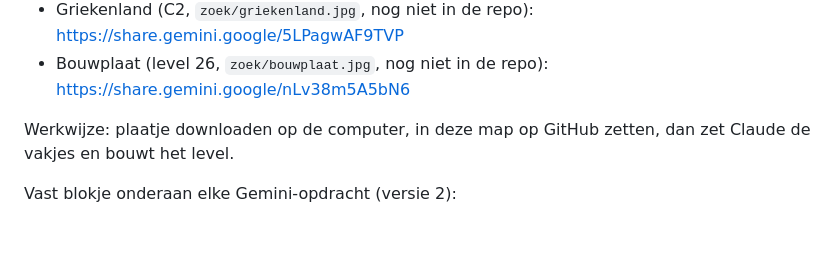
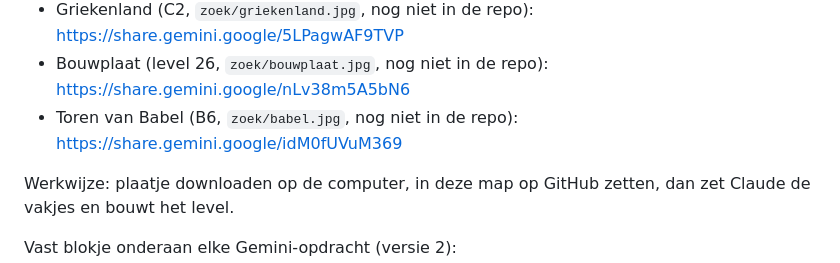
Before and after one commit to deweef/spelletjes, a Markdown page: zoek/LEESMIJ.md, the part around the change. Drawn GitHub-style; blank space fills up the shorter version.

Commit message:
Zoekplaatje: link toren van Babel (B6) bewaard
Co-Authored-By: Claude Opus 5.5 <noreply@anthropic.com>
Claude-Session: https://claude.ai/code/session_012GVJwLqNRGYLh59tj21zuP

```diff
--- a/zoek/LEESMIJ.md
+++ b/zoek/LEESMIJ.md
@@ -37,6 +37,7 @@ Gemini-deellinks (alleen te openen in de browser van Marcel, niet vanuit Claude)
 - Frankrijk (C1, landenpad, `zoek/frankrijk.jpg`): https://share.gemini.google/438shHx7DoEm
 - Griekenland (C2, `zoek/griekenland.jpg`, nog niet in de repo): https://share.gemini.google/5LPagwAF9TVP
 - Bouwplaat (level 26, `zoek/bouwplaat.jpg`, nog niet in de repo): https://share.gemini.google/nLv38m5A5bN6
+- Toren van Babel (B6, `zoek/babel.jpg`, nog niet in de repo): https://share.gemini.google/idM0fUVuM369
 
 Werkwijze: plaatje downloaden op de computer, in deze map op GitHub zetten, dan zet Claude de vakjes en bouwt het level.
 
```
